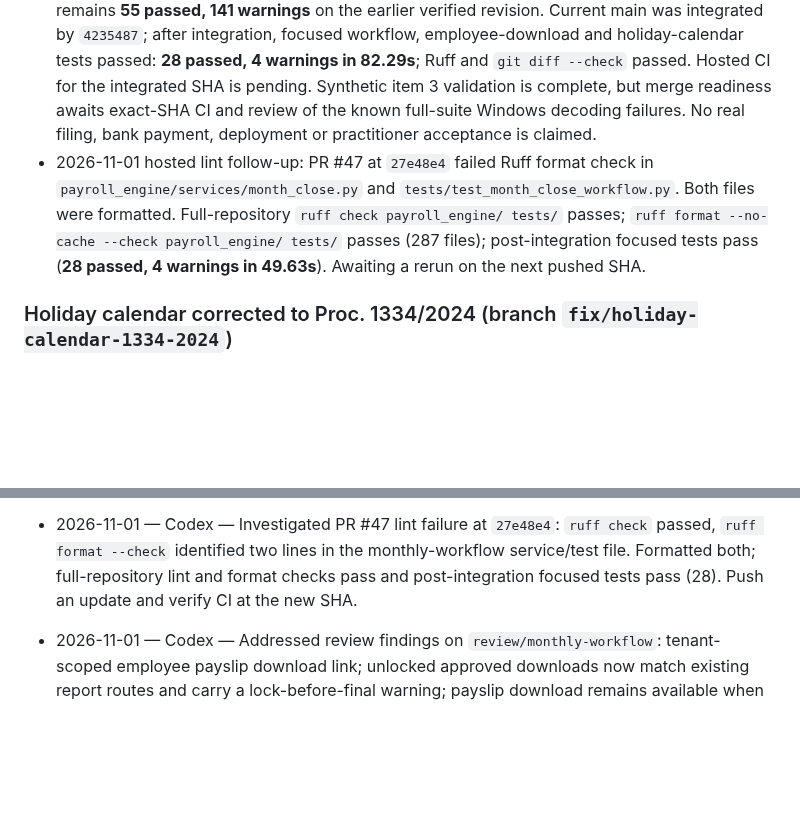
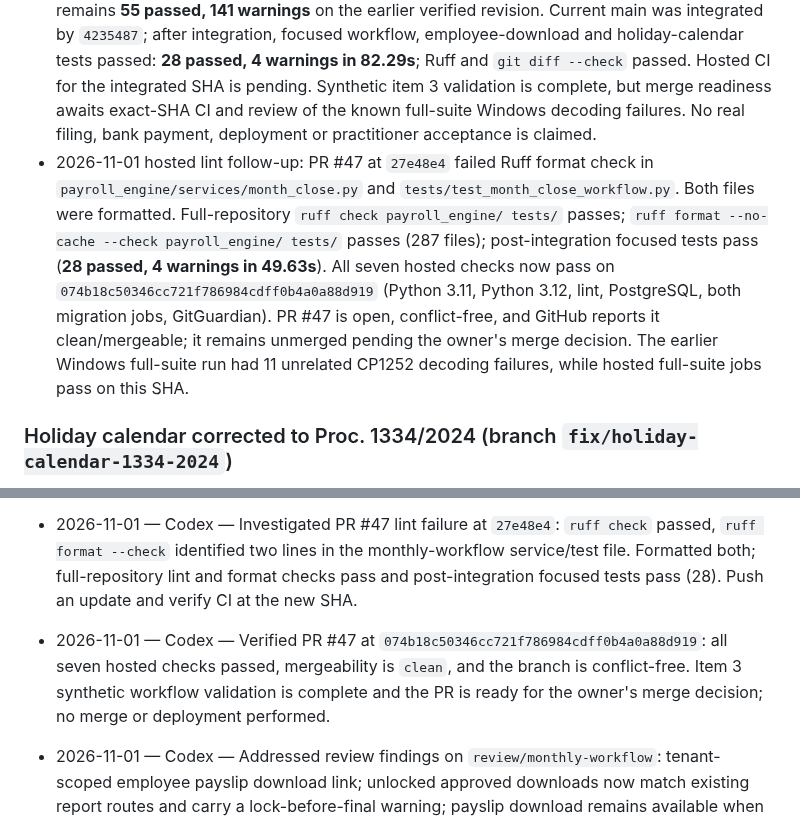
Before and after one commit to vouge2017/ethiopian_payroll_engine, a Markdown page: PLAN.md, 2 parts joined by grey strips. Rendered like a GitHub page; blank space fills up the shorter version.

Commit message:
docs: record item 3 merge readiness

```diff
--- a/PLAN.md
+++ b/PLAN.md
@@ -17,7 +17,7 @@ this file, this file wins. Keep it short. Update it at the end of every session.
 - Full suite on the original review baseline: `1997 passed, 235 skipped, 3 failed, 66 warnings in 1725.61s (0:28:45)`. Three failures were in `tests/test_item_versions.py`; its module-level `TODAY = date.today()` became stale when the suite crossed midnight, while application effective-date validation evaluated the next calendar day. Rerunning the affected selection on 2026-10-31 gave `5 passed, 22 deselected, 4 warnings in 46.36s`. No item 3 production code changed.
 - 2026-11-01 PostgreSQL cross-check: initialized a disposable local PostgreSQL 16 cluster and ran the system-first worksheet, monthly review, approval/retry/concurrency, tenant, PDF/bank output, accounting, calculation-context, report-query and import-money test files with Alembic migrations: **55 passed, 141 warnings in 135.83s**. Database was isolated to a temporary cluster on port 55432. This closes the planned synthetic PostgreSQL workflow check. SQLite locked-run report reconciliation and legacy-to-assignment money proofs also passed (7 tests); the transport-tax difference remains explicitly documented. The ExcelPayrollEngine is test-only with no production caller found. Item 3 synthetic validation is complete: month-close states/routes, browser page content/responsive width, system-first monthly calculation, approval/locking semantics, retry/idempotency, tenant access, payslip/report/bank outputs and calculation-path cross-checks have evidence. The full suite on the prior branch revision had 1997 passed, 235 skipped, 11 Windows CP1252 decoding failures in unchanged catalog/golden files. No real filing, bank payment, hosted-CI result for this SHA, or practitioner acceptance is claimed.
 - 2026-11-01 item 3 review fixes, commit `cc6cc7d`: employee payslip detail now links to the tenant-scoped employee download endpoint. The month-close checklist exposes report and payslip downloads after approval, warns that they are not final until the run is locked, and keeps a download action visible when all PDFs are already generated. Focused workflow/self-service tests on that code: **15 passed, 4 warnings in 27.87s**; Ruff and `git diff --check` passed. Full suite on the immediately preceding code revision: **1997 passed, 235 skipped, 11 failed, 62 warnings in 21266.14s**. All 11 failures are CP1252 `UnicodeDecodeError`s in unchanged catalog/golden/i18n source reads; the changed item 3 tests passed. PostgreSQL item 3 proof remains **55 passed, 141 warnings** on the earlier verified revision. Current main was integrated by `4235487`; after integration, focused workflow, employee-download and holiday-calendar tests passed: **28 passed, 4 warnings in 82.29s**; Ruff and `git diff --check` passed. Hosted CI for the integrated SHA is pending. Synthetic item 3 validation is complete, but merge readiness awaits exact-SHA CI and review of the known full-suite Windows decoding failures. No real filing, bank payment, deployment or practitioner acceptance is claimed.
-- 2026-11-01 hosted lint follow-up: PR #47 at `27e48e4` failed Ruff format check in `payroll_engine/services/month_close.py` and `tests/test_month_close_workflow.py`. Both files were formatted. Full-repository `ruff check payroll_engine/ tests/` passes; `ruff format --no-cache --check payroll_engine/ tests/` passes (287 files); post-integration focused tests pass (**28 passed, 4 warnings in 49.63s**). Awaiting a rerun on the next pushed SHA.
+- 2026-11-01 hosted lint follow-up: PR #47 at `27e48e4` failed Ruff format check in `payroll_engine/services/month_close.py` and `tests/test_month_close_workflow.py`. Both files were formatted. Full-repository `ruff check payroll_engine/ tests/` passes; `ruff format --no-cache --check payroll_engine/ tests/` passes (287 files); post-integration focused tests pass (**28 passed, 4 warnings in 49.63s**). All seven hosted checks now pass on `074b18c50346cc721f786984cdff0b4a0a88d919` (Python 3.11, Python 3.12, lint, PostgreSQL, both migration jobs, GitGuardian). PR #47 is open, conflict-free, and GitHub reports it clean/mergeable; it remains unmerged pending the owner's merge decision. The earlier Windows full-suite run had 11 unrelated CP1252 decoding failures, while hosted full-suite jobs pass on this SHA.
 
 ### Holiday calendar corrected to Proc. 1334/2024 (branch `fix/holiday-calendar-1334-2024`)
 
@@ -1071,6 +1071,7 @@ AI sessions put new ideas here, one line each, with the reason they are parked.
 
 - 2026-11-01 — Codex — Integrated current `origin/main` (`7df250d`) into `review/monthly-workflow` with merge commit `4235487`, resolving the sole PR #47 conflict in `PLAN.md` and retaining the merged holiday-calendar status. Post-integration focused tests: 28 passed, 4 warnings; Ruff and diff check passed. Full-suite CP1252 failures remain documented from the pre-integration run; exact-SHA hosted CI is pending.
 - 2026-11-01 — Codex — Investigated PR #47 lint failure at `27e48e4`: `ruff check` passed, `ruff format --check` identified two lines in the monthly-workflow service/test file. Formatted both; full-repository lint and format checks pass and post-integration focused tests pass (28). Push an update and verify CI at the new SHA.
+- 2026-11-01 — Codex — Verified PR #47 at `074b18c50346cc721f786984cdff0b4a0a88d919`: all seven hosted checks passed, mergeability is `clean`, and the branch is conflict-free. Item 3 synthetic workflow validation is complete and the PR is ready for the owner's merge decision; no merge or deployment performed.
 
 - 2026-11-01 — Codex — Addressed review findings on `review/monthly-workflow`: tenant-scoped employee payslip download link; unlocked approved downloads now match existing report routes and carry a lock-before-final warning; payslip download remains available when PDFs are already generated. Focused tests 15 passed; Ruff and diff check passed. Full-suite failures remain 11 unrelated Windows CP1252 decoding errors. Commit `cc6cc7d`; branch is 6 ahead / 3 behind current `origin/main`; awaiting main integration and exact-SHA hosted CI before merge.
 
```
